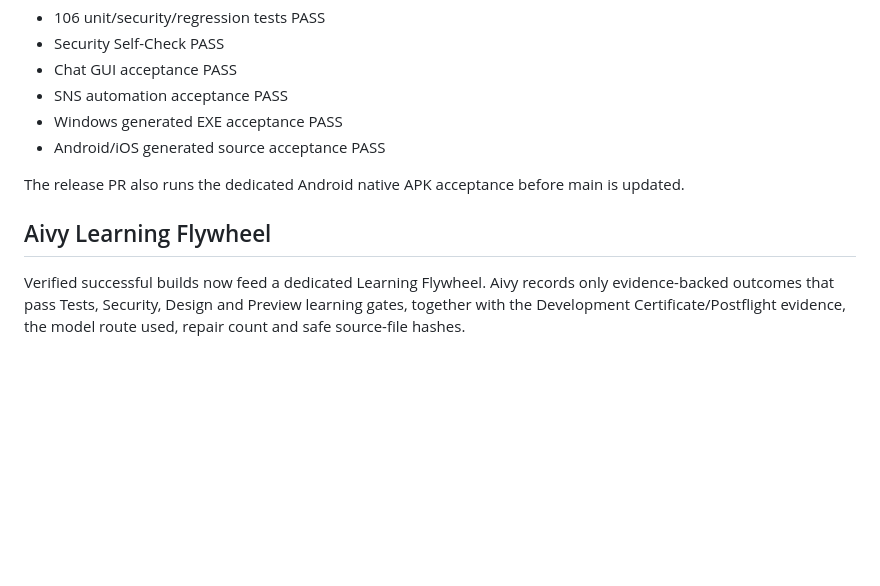
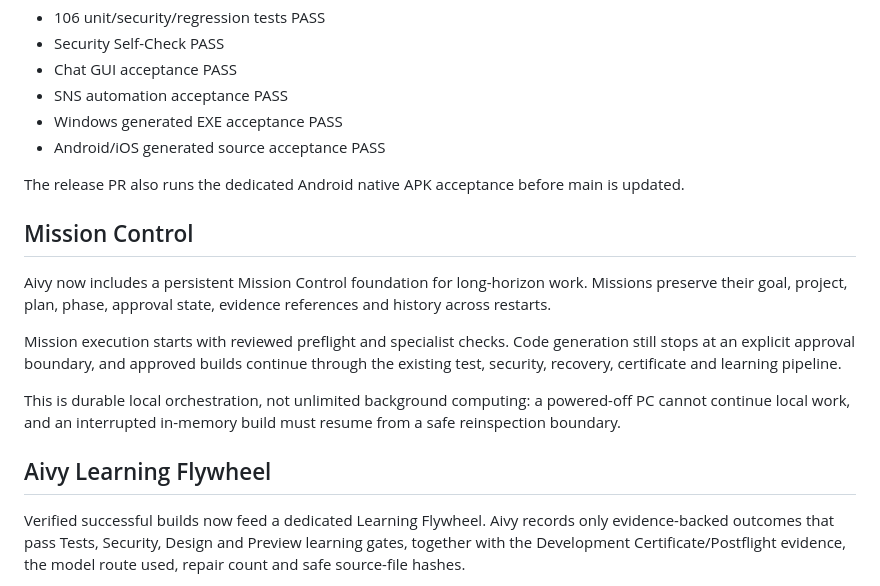
Before and after one commit to Keikei-p/ai-app-platform, a Markdown page: README.md, the part around the change. GitHub-like rendering; blank space fills up the shorter version.

Commit message:
docs: document persistent Mission Control

```diff
--- a/README.md
+++ b/README.md
@@ -82,7 +82,16 @@ Current v0.8 integration evidence includes:
 
 The release PR also runs the dedicated Android native APK acceptance before main is updated.
 
+## Mission Control
+
+Aivy now includes a persistent Mission Control foundation for long-horizon work. Missions preserve their goal, project, plan, phase, approval state, evidence references and history across restarts.
+
+Mission execution starts with reviewed preflight and specialist checks. Code generation still stops at an explicit approval boundary, and approved builds continue through the existing test, security, recovery, certificate and learning pipeline.
+
+This is durable local orchestration, not unlimited background computing: a powered-off PC cannot continue local work, and an interrupted in-memory build must resume from a safe reinspection boundary.
+
 ## Aivy Learning Flywheel
+
 
 Verified successful builds now feed a dedicated Learning Flywheel. Aivy records only evidence-backed outcomes that pass Tests, Security, Design and Preview learning gates, together with the Development Certificate/Postflight evidence, the model route used, repair count and safe source-file hashes.
 
```
